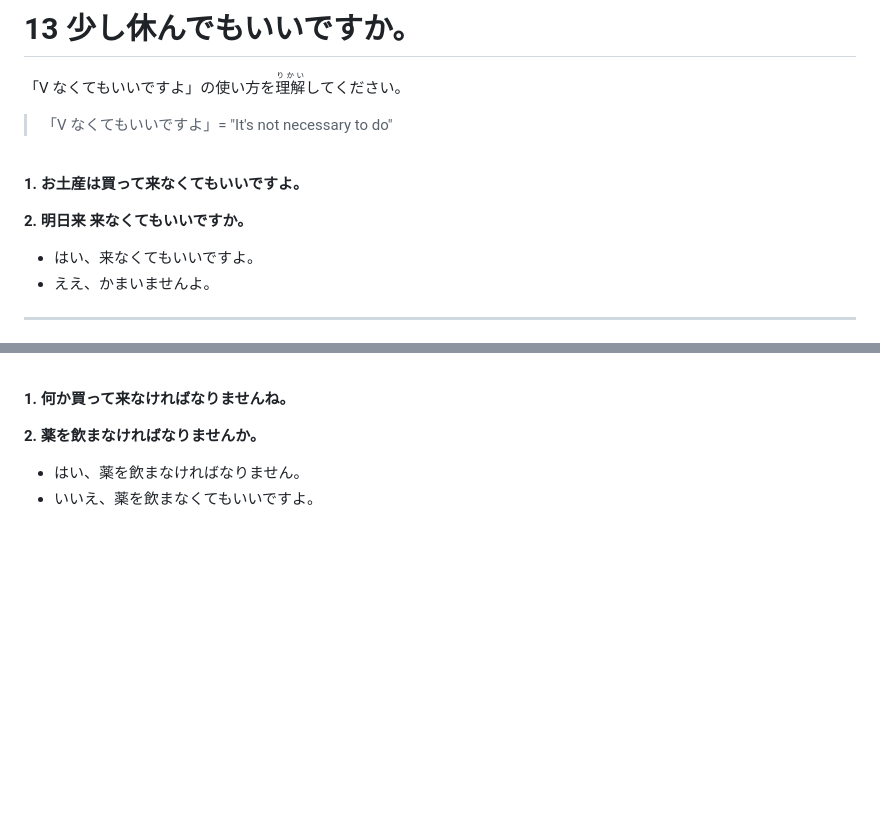
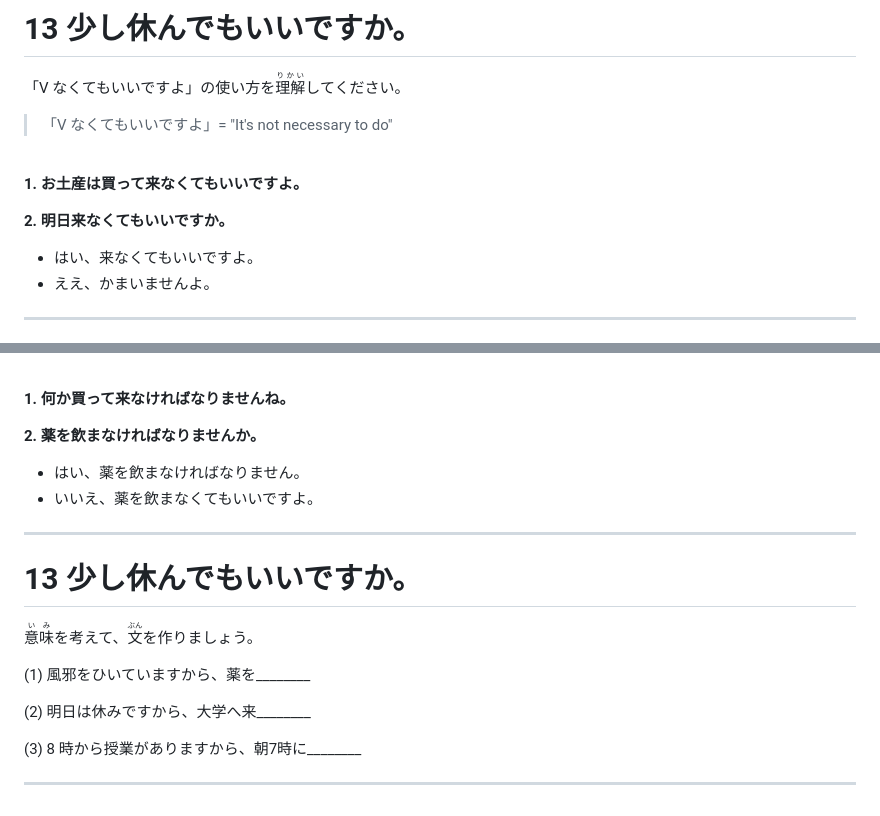
Before and after one commit to jyboy/japanese-conversation, a Markdown page: slides.md, 2 parts joined by grey strips. Rendered like a GitHub page; blank space fills up the shorter version.

Commit message:
:memo: Lesson 13

```diff
--- a/slides.md
+++ b/slides.md
@@ -2000,7 +2000,7 @@ It may also be possible to use it in a more forceful or persuasive way.
 
 **1. お土産は買って来なくてもいいですよ。**
 
-**2. 明日来 来なくてもいいですか。**
+**2. 明日来なくてもいいですか。**
 
 - はい、来なくてもいいですよ。
 - ええ、かまいませんよ。
@@ -2021,3 +2021,15 @@ It may also be possible to use it in a more forceful or persuasive way.
 
 - はい、薬を飲まなければなりません。
 - いいえ、薬を飲まなくてもいいですよ。
+
+---
+
+# 13 少し休んでもいいですか。
+
+<ruby>意味<rt>いみ</rt></ruby>を考えて、<ruby>文<rt>ぶん</rt></ruby>を作りましょう。
+
+<p>(1) 風邪をひいていますから、薬を________</p>
+<p>(2) 明日は休みですから、大学へ来________</p>
+<p>(3) 8 時から授業がありますから、朝7時に________</p>
+
+---
```
